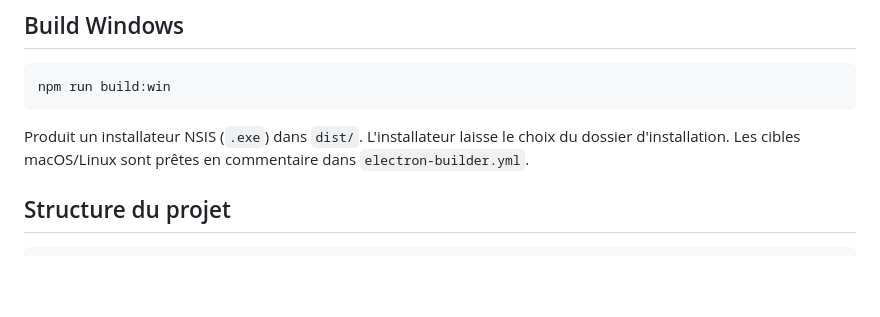
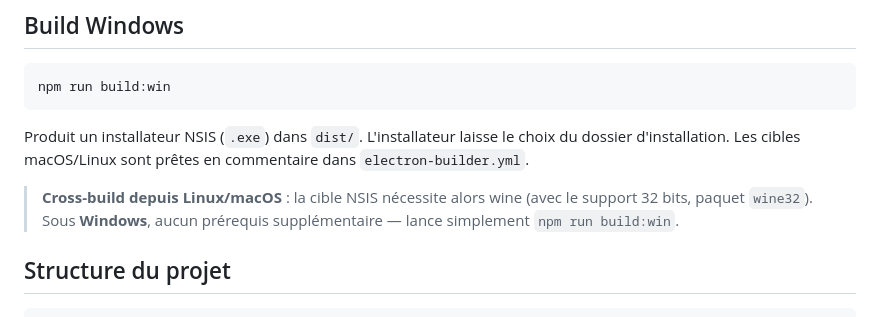
Before and after one commit to justn2o/neodrop, a Markdown page: README.md, the part around the change. Drawn GitHub-style; blank space fills up the shorter version.

Commit message:
README : précise le prérequis wine pour le cross-build NSIS
https://claude.ai/code/session_015jtwkXCBepfp82cuETSYGe

````diff
--- a/README.md
+++ b/README.md
@@ -73,6 +73,10 @@ Produit un installateur NSIS (`.exe`) dans `dist/`. L'installateur laisse le
 choix du dossier d'installation. Les cibles macOS/Linux sont prêtes en
 commentaire dans `electron-builder.yml`.
 
+> **Cross-build depuis Linux/macOS** : la cible NSIS nécessite alors wine
+> (avec le support 32 bits, paquet `wine32`). Sous **Windows**, aucun
+> prérequis supplémentaire — lance simplement `npm run build:win`.
+
 ## Structure du projet
 
 ```
````
